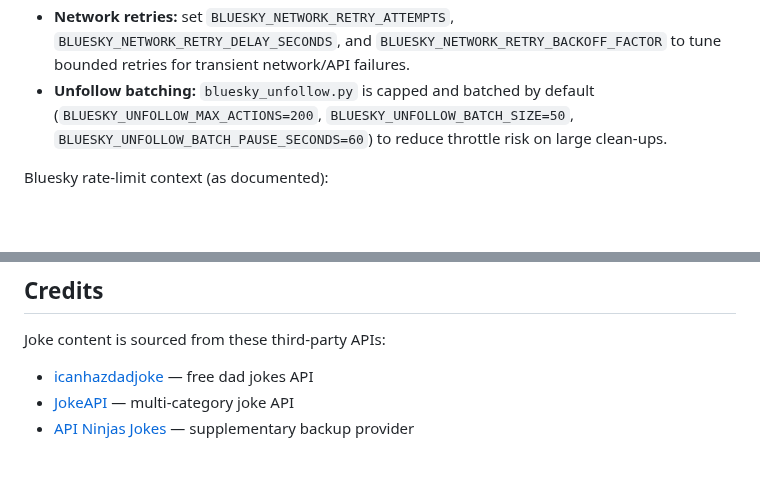
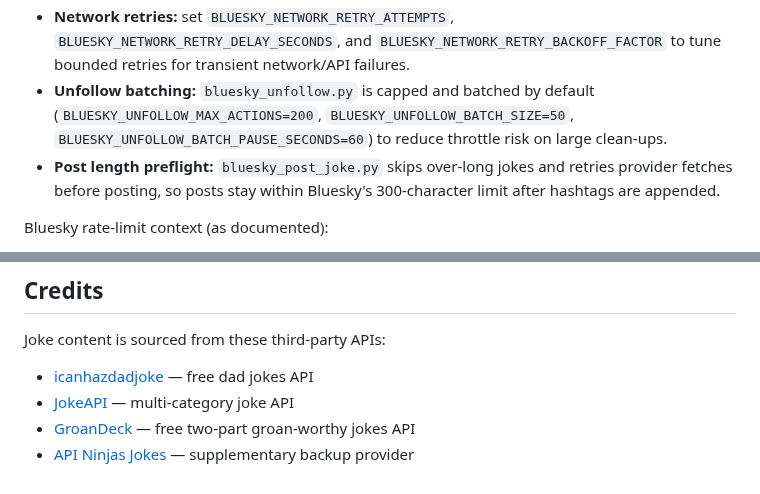
Before and after one commit to chris-gillatt/thejokebot, a Markdown page: README.md, 2 parts joined by grey strips. GitHub-like rendering; blank space fills up the shorter version.

```diff
--- a/README.md
+++ b/README.md
@@ -67,6 +67,7 @@ Set these in `.env` (keep values quoted):
 - **Throttling:** set `BLUESKY_ACTION_DELAY_SECONDS='1.5'` (example) to slow follow/unfollow/like loops.
 - **Network retries:** set `BLUESKY_NETWORK_RETRY_ATTEMPTS`, `BLUESKY_NETWORK_RETRY_DELAY_SECONDS`, and `BLUESKY_NETWORK_RETRY_BACKOFF_FACTOR` to tune bounded retries for transient network/API failures.
 - **Unfollow batching:** `bluesky_unfollow.py` is capped and batched by default (`BLUESKY_UNFOLLOW_MAX_ACTIONS=200`, `BLUESKY_UNFOLLOW_BATCH_SIZE=50`, `BLUESKY_UNFOLLOW_BATCH_PAUSE_SECONDS=60`) to reduce throttle risk on large clean-ups.
+- **Post length preflight:** `bluesky_post_joke.py` skips over-long jokes and retries provider fetches before posting, so posts stay within Bluesky's 300-character limit after hashtags are appended.
 
 Bluesky rate-limit context (as documented):
 - Repository write budget is point-based per account: `5000` points/hour and `35000` points/day; delete operations cost `1` point each.
@@ -121,4 +122,5 @@ Joke content is sourced from these third-party APIs:
 
 - [icanhazdadjoke](https://icanhazdadjoke.com/api) — free dad jokes API
 - [JokeAPI](https://jokeapi.dev) — multi-category joke API
+- [GroanDeck](https://groandeck.com/api/v1/random) — free two-part groan-worthy jokes API
 - [API Ninjas Jokes](https://api-ninjas.com/api/jokes) — supplementary backup provider
```
Also changed, not shown: problem-statement.md (+57 -0 lines).
